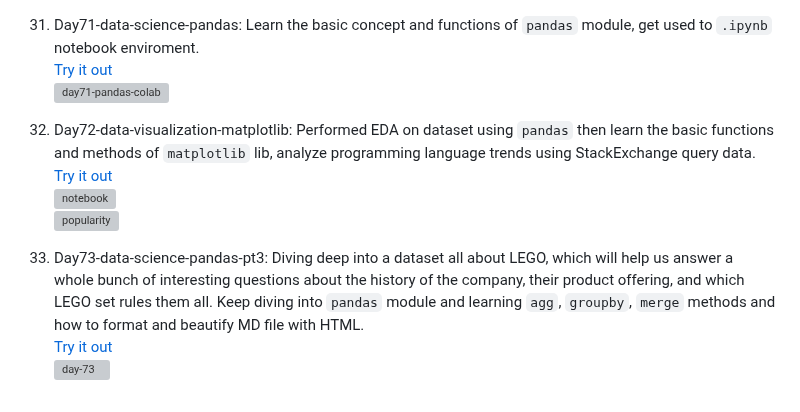
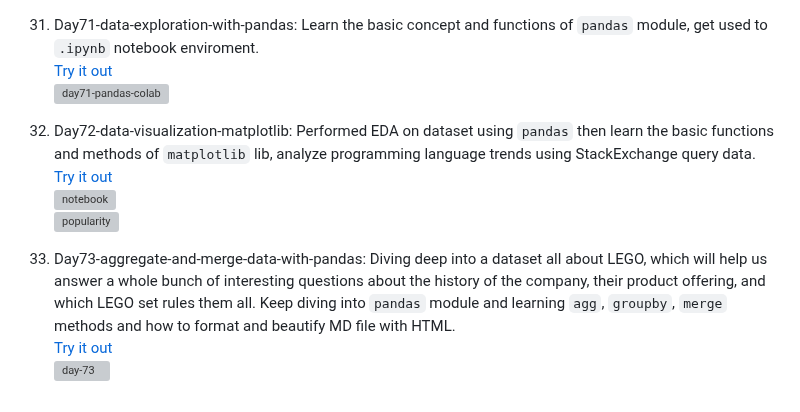
Before and after one commit to jaycka/python3-projects, a Markdown page: README.md, the part around the change. GitHub-like rendering; grey boxes are pictures that could not be loaded.

Commit message:
edit day73 project title to Day73 aggregate and merge data with pandas

```diff
--- a/README.md
+++ b/README.md
@@ -131,7 +131,7 @@ Modules:
 [Try it out](https://replit.com/@jaycka/payscalecom-scraper?v=1)
 ![scraper](https://github.com/jaycka/python3-projects/blob/main/img/paysclae-scraper.gif?raw=true)
 
-31. Day71-data-science-pandas: Learn the basic concept and functions of `pandas` module, get used to `.ipynb` notebook enviroment.
+31. Day71-data-exploration-with-pandas: Learn the basic concept and functions of `pandas` module, get used to `.ipynb` notebook enviroment.
 [Try it out](https://colab.research.google.com/drive/1M6zKkEcVuUa2faFtK4MkyPiDTF_oS-PD?usp=sharing)
 ![day71-pandas-colab](https://github.com/jaycka/python3-projects/blob/main/img/day71-data-science.gif?raw=true)
 
@@ -140,6 +140,6 @@ Modules:
 ![notebook](./img/day72-data-viz1.gif)
 ![popularity](./img/day72-data-viz.gif)
 
-33. Day73-data-science-pandas-pt3: Diving deep into a dataset all about LEGO, which will help us answer a whole bunch of interesting questions about the history of the company, their product offering, and which LEGO set rules them all. Keep diving into `pandas` module and learning `agg`, `groupby`, `merge` methods and how to format and beautify MD file with HTML.
+33. Day73-aggregate-and-merge-data-with-pandas: Diving deep into a dataset all about LEGO, which will help us answer a whole bunch of interesting questions about the history of the company, their product offering, and which LEGO set rules them all. Keep diving into `pandas` module and learning `agg`, `groupby`, `merge` methods and how to format and beautify MD file with HTML.
 [Try it out](https://colab.research.google.com/drive/1tRpyl94MWhNTMm5ouAW5AQ4o1jqqU4wN?usp=sharing)
 ![day-73](./img/day73-data-science.gif)
```
